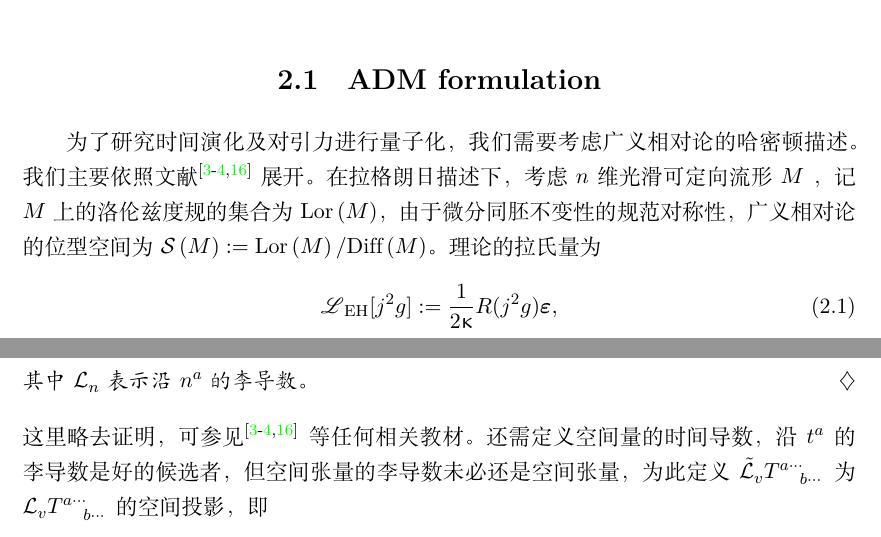
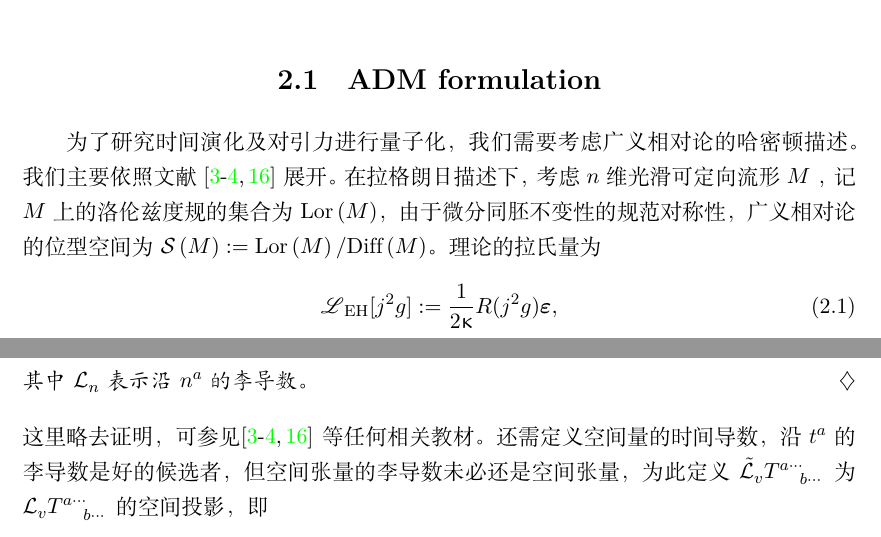
Before and after one commit to GaugeAndGravity/Notes-on-Loop-Quantum-Gravity, a LaTeX book (NotesOnLQG.tex, which reads chapters/canonicalgravity.tex, mystyle.tex): two parts of pages 13 and 15 of 73, joined at a grey line, cut so that both start at the same text. Compiled offline with XeLaTeX.

Commit message:
微调格式

```diff
--- a/NotesOnLQG.tex
+++ b/NotesOnLQG.tex
@@ -9,9 +9,7 @@
 \usepackage{amsmath}
 \usepackage{amssymb}
 \usepackage{mathrsfs}
-\usepackage{hyperref}
 % \usepackage{natbib}
-\usepackage[style=gb7714-2015,backref=true]{biblatex}
 % \usepackage{doi}
 \usepackage{upgreek}
 \input{mystyle.tex}
--- a/chapters/canonicalgravity.tex
+++ b/chapters/canonicalgravity.tex
@@ -6,7 +6,7 @@
 	\section{ADM formulation}
 
 		\label{sec_adm}
-		为了研究时间演化及对引力进行量子化，我们需要考虑广义相对论的哈密顿描述。我们主要依照文献 \cite{wald1989,liang3,Thiemann2007} 展开。在拉格朗日描述下，考虑 $n$ 维光滑可定向流形 $M$ ，记$M$ 上的洛伦兹度规的集合为 $\Lo{M}$， 由于微分同胚不变性的规范对称性，广义相对论的位型空间为 $\superspace{M} \definedby \Lo{M}/\Diff{M}$。理论的拉氏量为
+		为了研究时间演化及对引力进行量子化，我们需要考虑广义相对论的哈密顿描述。我们主要依照文献 \inlinecite{wald1989,liang3,Thiemann2007} 展开。在拉格朗日描述下，考虑 $n$ 维光滑可定向流形 $M$ ，记$M$ 上的洛伦兹度规的集合为 $\Lo{M}$， 由于微分同胚不变性的规范对称性，广义相对论的位型空间为 $\superspace{M} \definedby \Lo{M}/\Diff{M}$。理论的拉氏量为
 		\begin{equation}
 			\form{\La}_{\text{EH}}[j^2 g] \definedby \frac{1}{2\gkappa} \curR(j^2 g) \form{\vol},
 		\end{equation}
@@ -103,7 +103,7 @@
 			\end{equation}
 			其中 $\Ld{n}$ 表示沿 $\tensor{n}{^a}$ 的李导数。
 		\end{Property}
-		这里略去证明，可参见\cite{wald1989,liang3,Thiemann2007} 等任何相关教材。%TODO: 符号表
+		这里略去证明，可参见\inlinecite{wald1989,liang3,Thiemann2007} 等任何相关教材。%TODO: 符号表
 		还需定义空间量的时间导数，沿 $\tensor{t}{^a}$ 的李导数是好的候选者，但空间张量的李导数未必还是空间张量，为此定义 $\spaceLd{v} \tensor{T}{^{a\cdots}_{b \cdots}}$ 为 $\Ld{v} \tensor{T}{^{a\cdots}_{b \cdots}}$ 的空间投影，即
 		\begin{equation}
 			\spaceLd{v} \tensor{T}{^{a_1 \cdots a_k}_{b_1 \cdots b_l}} \definedby \tensor{h}{^{a_1}_{c_1}} \cdots \tensor{h}{^{a_k}_{c_k}} \tensor{h}{^{d_1}_{b_1}} \cdots \tensor{h}{^{d_l}_{b_l}} \Ld{v} \tensor{T}{^{c_1 \cdots c_k}_{d_1 \cdots d_l}}, \label{eq-spaceLd}
--- a/mystyle.tex
+++ b/mystyle.tex
@@ -3,7 +3,6 @@
 %\usepackage{amssymb}
 %\usepackage{amsthm}
 \usepackage{framed}
-\usepackage[amsmath,hyperref,thmmarks,framed]{ntheorem}
 %\usepackage{mathrsfs} %定义了类似铜版体的\mathscr
 %\usepackage{upgreek}
 %\usepackage{textcomp}
@@ -11,7 +10,8 @@
 \usepackage{cancel}
 \usepackage{geometry}
 %\usepackage{tabularx}
-%\usepackage{hyperref}
+\usepackage{hyperref}
+\usepackage[amsmath,hyperref,thmmarks,framed]{ntheorem}
 %\usepackage{bookmark}
 \usepackage{xcolor}
 %\usepackage{graphicx}
@@ -26,6 +26,7 @@
 %\usepackage{pifont}
 \usepackage{bm}
 \usepackage{nomencl}
+\usepackage[style=gb7714-2015,backref=true]{biblatex}
 
 % \setmathfont{latinmodern-math.otf}
 
```
Also changed, not shown: NotesOnLQG.pdf, chapters/canonicalgravity.tex (4 more changed lines).
